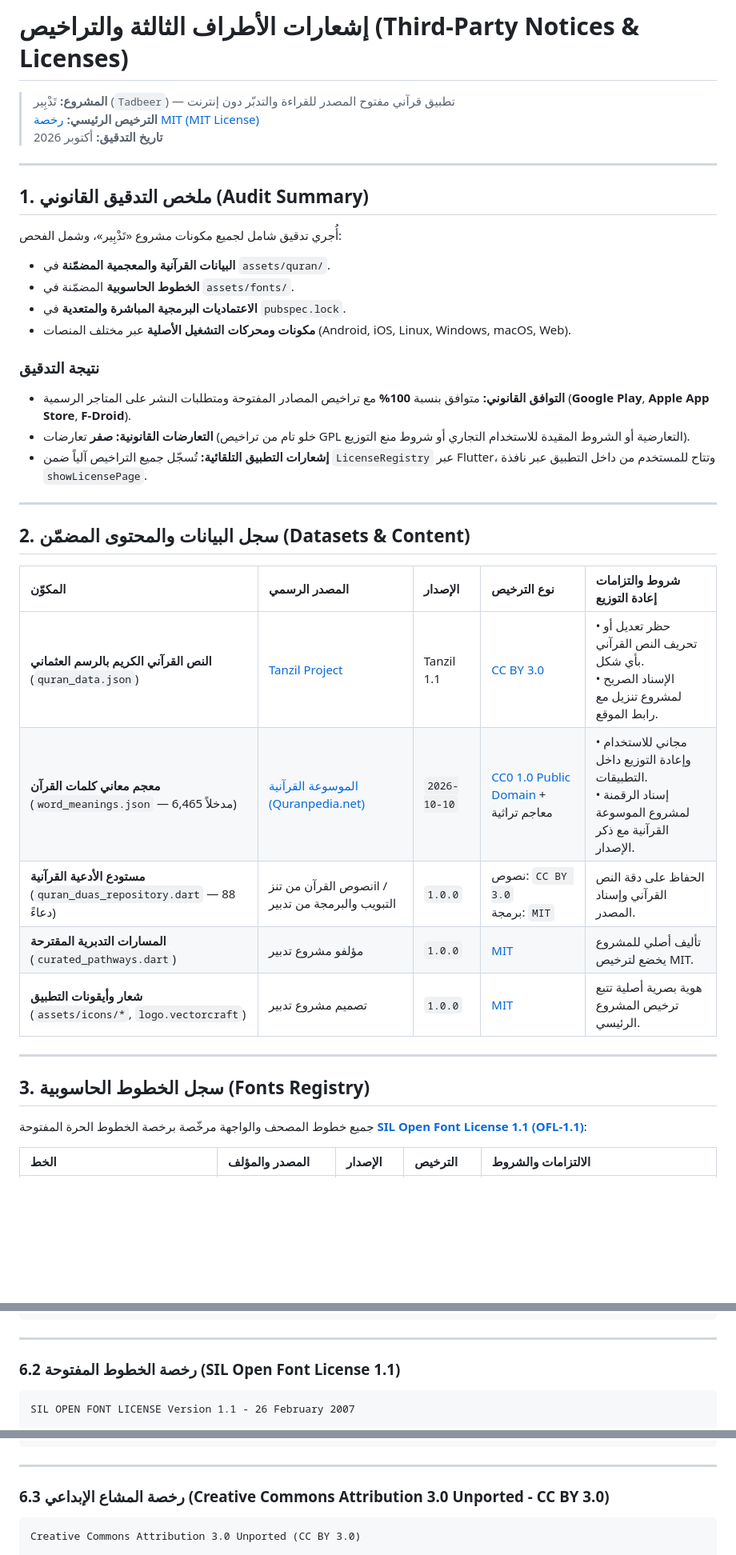
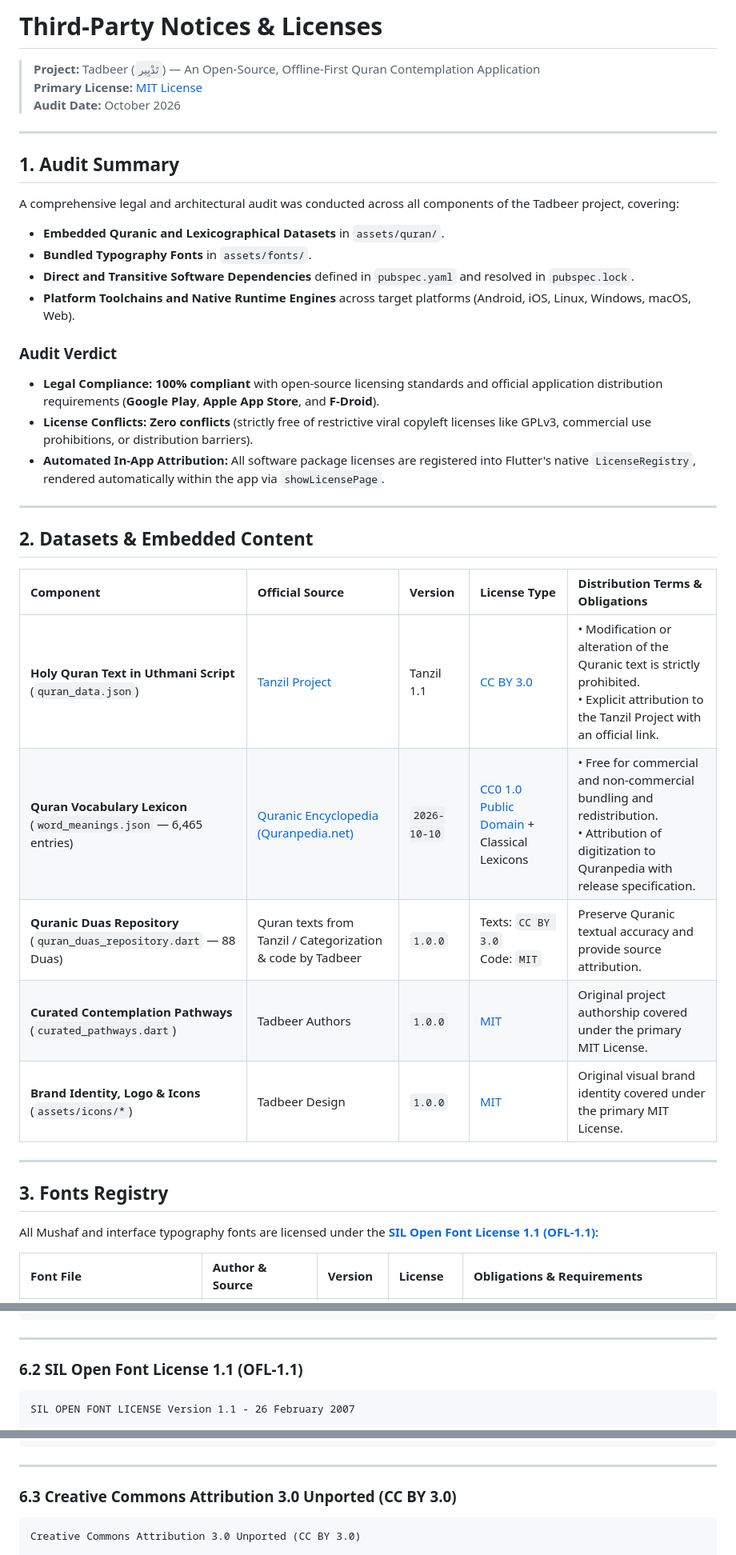
Before and after one commit to Abdullah-Alshami/Tadbeer, a Markdown page: THIRD_PARTY_NOTICES.md, 3 parts joined by grey strips. Shown at 80% size. Rendered like a GitHub page; blank space fills up the shorter version.

````diff
--- a/THIRD_PARTY_NOTICES.md
+++ b/THIRD_PARTY_NOTICES.md
@@ -1,41 +1,41 @@
-# إشعارات الأطراف الثالثة والتراخيص (Third-Party Notices & Licenses)
+# Third-Party Notices & Licenses
 
-> **المشروع:** تَدْبِير (`Tadbeer`) — تطبيق قرآني مفتوح المصدر للقراءة والتدبّر دون إنترنت
-> **الترخيص الرئيسي:** [رخصة MIT (MIT License)](LICENSE)
-> **تاريخ التدقيق:** أكتوبر 2026
+> **Project:** Tadbeer (`تَدْبِير`) — An Open-Source, Offline-First Quran Contemplation Application
+> **Primary License:** [MIT License](LICENSE)
+> **Audit Date:** October 2026
 
 ---
 
-## 1. ملخص التدقيق القانوني (Audit Summary)
+## 1. Audit Summary
 
-أُجري تدقيق شامل لجميع مكونات مشروع «تَدْبِير»، وشمل الفحص:
-- **البيانات القرآنية والمعجمية المضمّنة** في `assets/quran/`.
-- **الخطوط الحاسوبية** المضمّنة في `assets/fonts/`.
-- **الاعتماديات البرمجية المباشرة والمتعدية** في `pubspec.lock`.
-- **مكونات ومحركات التشغيل الأصلية** عبر مختلف المنصات (Android, iOS, Linux, Windows, macOS, Web).
+A comprehensive legal and architectural audit was conducted across all components of the Tadbeer project, covering:
+- **Embedded Quranic and Lexicographical Datasets** in `assets/quran/`.
+- **Bundled Typography Fonts** in `assets/fonts/`.
+- **Direct and Transitive Software Dependencies** defined in `pubspec.yaml` and resolved in `pubspec.lock`.
+- **Platform Toolchains and Native Runtime Engines** across target platforms (Android, iOS, Linux, Windows, macOS, Web).
 
-### نتيجة التدقيق
-- **التوافق القانوني:** متوافق بنسبة **100%** مع تراخيص المصادر المفتوحة ومتطلبات النشر على المتاجر الرسمية (**Google Play**, **Apple App Store**, **F-Droid**).
-- **التعارضات القانونية:** **صفر** تعارضات (خلو تام من تراخيص GPL التعارضية أو الشروط المقيدة للاستخدام التجاري أو شروط منع التوزيع).
-- **إشعارات التطبيق التلقائية:** تُسجّل جميع التراخيص آلياً ضمن `LicenseRegistry` عبر Flutter، وتتاح للمستخدم من داخل التطبيق عبر نافذة `showLicensePage`.
+### Audit Verdict
+- **Legal Compliance:** **100% compliant** with open-source licensing standards and official application distribution requirements (**Google Play**, **Apple App Store**, and **F-Droid**).
+- **License Conflicts:** **Zero conflicts** (strictly free of restrictive viral copyleft licenses like GPLv3, commercial use prohibitions, or distribution barriers).
+- **Automated In-App Attribution:** All software package licenses are registered into Flutter's native `LicenseRegistry`, rendered automatically within the app via `showLicensePage`.
 
 ---
 
-## 2. سجل البيانات والمحتوى المضمّن (Datasets & Content)
+## 2. Datasets & Embedded Content
 
-| المكوّن | المصدر الرسمي | الإصدار | نوع الترخيص | شروط والتزامات إعادة التوزيع |
+| Component | Official Source | Version | License Type | Distribution Terms & Obligations |
 | :--- | :--- | :--- | :--- | :--- |
-| **النص القرآني الكريم بالرسم العثماني** (`quran_data.json`) | [Tanzil Project](https://tanzil.net/) | Tanzil 1.1 | [CC BY 3.0](https://creativecommons.org/licenses/by/3.0/) | • حظر تعديل أو تحريف النص القرآني بأي شكل.<br>• الإسناد الصريح لمشروع تنزيل مع رابط الموقع. |
-| **معجم معاني كلمات القرآن** (`word_meanings.json` — 6,465 مدخلاً) | [الموسوعة القرآنية (Quranpedia.net)](https://quranpedia.net) | `2026-10-10` | [CC0 1.0 Public Domain](https://creativecommons.org/publicdomain/zero/1.0/) + معاجم تراثية | • مجاني للاستخدام وإعادة التوزيع داخل التطبيقات.<br>• إسناد الرقمنة لمشروع الموسوعة القرآنية مع ذكر الإصدار. |
-| **مستودع الأدعية القرآنية** (`quran_duas_repository.dart` — 88 دعاءً) | نصوص القرآن من تنزil / التبويب والبرمجة من تدبير | `1.0.0` | نصوص: `CC BY 3.0`<br>برمجة: `MIT` | الحفاظ على دقة النص القرآني وإسناد المصدر. |
-| **المسارات التدبرية المقترحة** (`curated_pathways.dart`) | مؤلفو مشروع تدبير | `1.0.0` | [MIT](LICENSE) | تأليف أصلي للمشروع يخضع لترخيص MIT. |
-| **شعار وأيقونات التطبيق** (`assets/icons/*`, `logo.vectorcraft`) | تصميم مشروع تدبير | `1.0.0` | [MIT](LICENSE) | هوية بصرية أصلية تتبع ترخيص المشروع الرئيسي. |
+| **Holy Quran Text in Uthmani Script** (`quran_data.json`) | [Tanzil Project](https://tanzil.net/) | Tanzil 1.1 | [CC BY 3.0](https://creativecommons.org/licenses/by/3.0/) | • Modification or alteration of the Quranic text is strictly prohibited.<br>• Explicit attribution to the Tanzil Project with an official link. |
+| **Quran Vocabulary Lexicon** (`word_meanings.json` — 6,465 entries) | [Quranic Encyclopedia (Quranpedia.net)](https://quranpedia.net) | `2026-10-10` | [CC0 1.0 Public Domain](https://creativecommons.org/publicdomain/zero/1.0/) + Classical Lexicons | • Free for commercial and non-commercial bundling and redistribution.<br>• Attribution of digitization to Quranpedia with release specification. |
+| **Quranic Duas Repository** (`quran_duas_repository.dart` — 88 Duas) | Quran texts from Tanzil / Categorization & code by Tadbeer | `1.0.0` | Texts: `CC BY 3.0`<br>Code: `MIT` | Preserve Quranic textual accuracy and provide source attribution. |
+| **Curated Contemplation Pathways** (`curated_pathways.dart`) | Tadbeer Authors | `1.0.0` | [MIT](LICENSE) | Original project authorship covered under the primary MIT License. |
+| **Brand Identity, Logo & Icons** (`assets/icons/*`) | Tadbeer Design | `1.0.0` | [MIT](LICENSE) | Original visual brand identity covered under the primary MIT License. |
 
 ---
 
-## 3. سجل الخطوط الحاسوبية (Fonts Registry)
+## 3. Fonts Registry
 
-جميع خطوط المصحف والواجهة مرخّصة برخصة الخطوط الحرة المفتوحة **[SIL Open Font License 1.1 (OFL-1.1)](https://openfontlicense.org/)**:
+All Mushaf and interface typography fonts are licensed under the **[SIL Open Font License 1.1 (OFL-1.1)](https://openfontlicense.org/)**:
 
-| الخط | المصدر والمؤلف | الإصدار | الترخيص | الالتزامات والشروط |
+| Font File | Author & Source | Version | License | Obligations & Requirements |
 | :--- | :--- | :--- | :--- | :--- |
@@ -125,7 +125,7 @@ SOFTWARE.
 
 ---
 
-### 6.2 رخصة الخطوط المفتوحة (SIL Open Font License 1.1)
+### 6.2 SIL Open Font License 1.1 (OFL-1.1)
 ```text
 SIL OPEN FONT LICENSE Version 1.1 - 26 February 2007
 
@@ -162,7 +162,7 @@ FITNESS FOR A PARTICULAR PURPOSE AND NONINFRINGEMENT.
 
 ---
 
-### 6.3 رخصة المشاع الإبداعي (Creative Commons Attribution 3.0 Unported - CC BY 3.0)
+### 6.3 Creative Commons Attribution 3.0 Unported (CC BY 3.0)
 ```text
 Creative Commons Attribution 3.0 Unported (CC BY 3.0)
 
````
Also changed, not shown: other parts of THIRD_PARTY_NOTICES.md (+58 -58 lines), ATTRIBUTION.md (+24 -24 lines).
